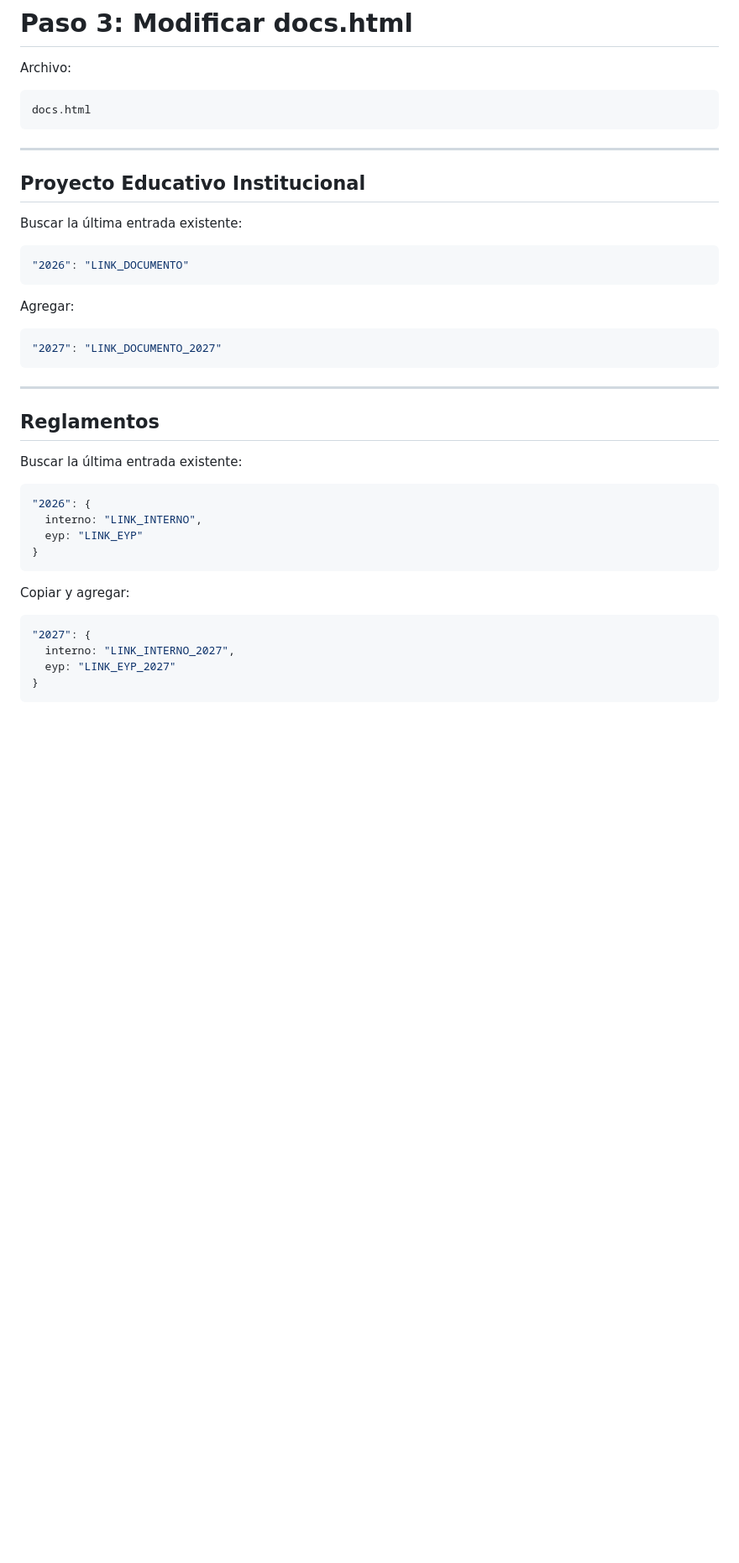
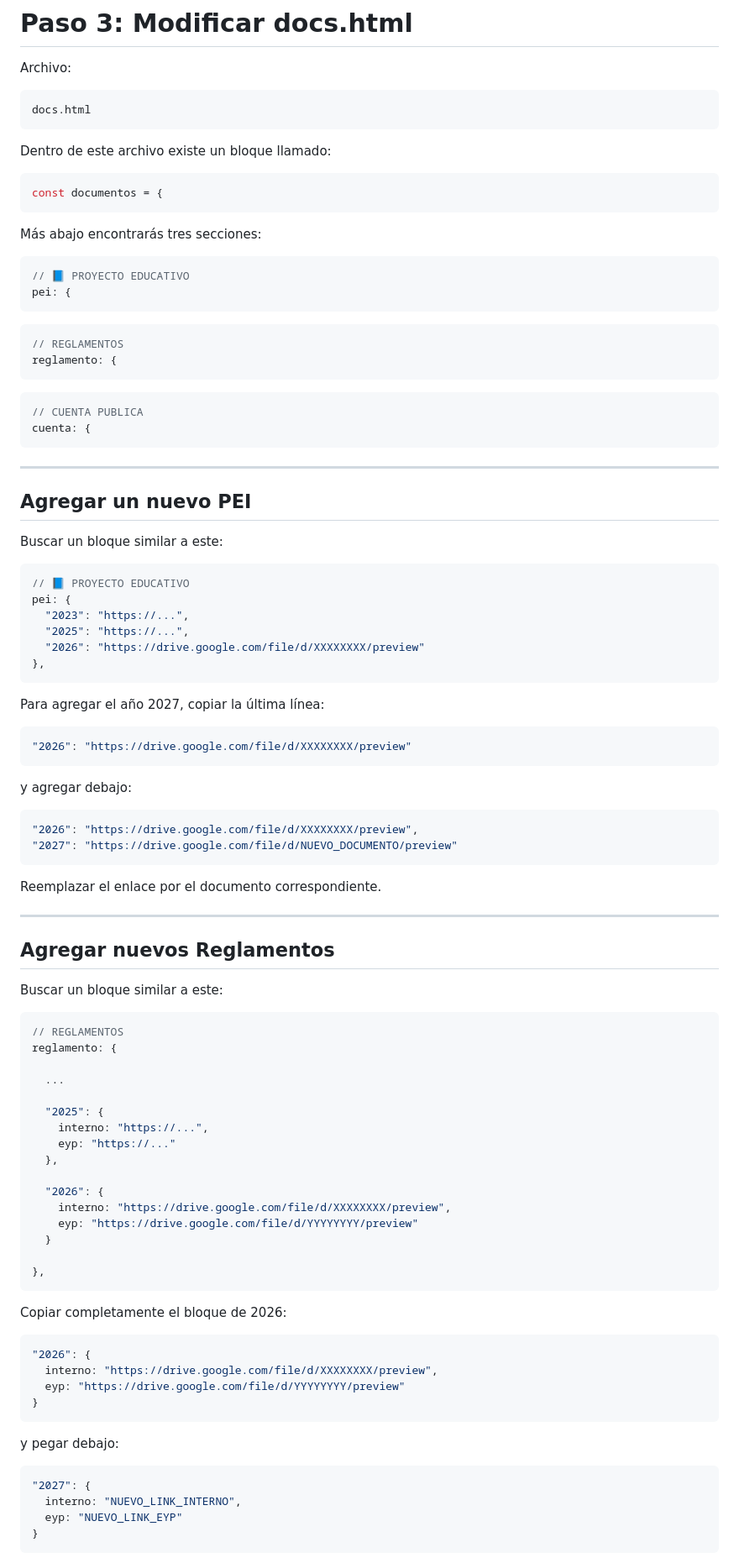
Before and after one commit to CriSaly2408/liceo-zapallar, a Markdown page: README.md, the part around one of its changes. Shown at 84% size. Rendered like a GitHub page; blank space fills up the shorter version.

````diff
--- a/README.md
+++ b/README.md
@@ -144,41 +144,99 @@ Archivo:
 docs.html
 ```
 
----
-
-## Proyecto Educativo Institucional
-
-Buscar la última entrada existente:
+Dentro de este archivo existe un bloque llamado:
 
 ```javascript
-"2026": "LINK_DOCUMENTO"
+const documentos = {
 ```
 
-Agregar:
+Más abajo encontrarás tres secciones:
 
 ```javascript
-"2027": "LINK_DOCUMENTO_2027"
+// 📘 PROYECTO EDUCATIVO
+pei: {
+```
+
+```javascript
+// REGLAMENTOS
+reglamento: {
+```
+
+```javascript
+// CUENTA PUBLICA
+cuenta: {
 ```
 
 ---
 
-## Reglamentos
+## Agregar un nuevo PEI
 
-Buscar la última entrada existente:
+Buscar un bloque similar a este:
+
+```javascript
+// 📘 PROYECTO EDUCATIVO
+pei: {
+  "2023": "https://...",
+  "2025": "https://...",
+  "2026": "https://drive.google.com/file/d/XXXXXXXX/preview"
+},
+```
+
+Para agregar el año 2027, copiar la última línea:
+
+```javascript
+"2026": "https://drive.google.com/file/d/XXXXXXXX/preview"
+```
+
+y agregar debajo:
+
+```javascript
+"2026": "https://drive.google.com/file/d/XXXXXXXX/preview",
+"2027": "https://drive.google.com/file/d/NUEVO_DOCUMENTO/preview"
+```
+
+Reemplazar el enlace por el documento correspondiente.
+
+---
+
+## Agregar nuevos Reglamentos
+
+Buscar un bloque similar a este:
+
+```javascript
+// REGLAMENTOS
+reglamento: {
+
+  ...
+
+  "2025": {
+    interno: "https://...",
+    eyp: "https://..."
+  },
+
+  "2026": {
+    interno: "https://drive.google.com/file/d/XXXXXXXX/preview",
+    eyp: "https://drive.google.com/file/d/YYYYYYYY/preview"
+  }
+
+},
+```
+
+Copiar completamente el bloque de 2026:
 
 ```javascript
 "2026": {
-  interno: "LINK_INTERNO",
-  eyp: "LINK_EYP"
+  interno: "https://drive.google.com/file/d/XXXXXXXX/preview",
+  eyp: "https://drive.google.com/file/d/YYYYYYYY/preview"
 }
 ```
 
-Copiar y agregar:
+y pegar debajo:
 
 ```javascript
 "2027": {
-  interno: "LINK_INTERNO_2027",
-  eyp: "LINK_EYP_2027"
+  interno: "NUEVO_LINK_INTERNO",
+  eyp: "NUEVO_LINK_EYP"
 }
 ```
 
````
Also changed, not shown: other parts of README.md (+56 -10 lines).
